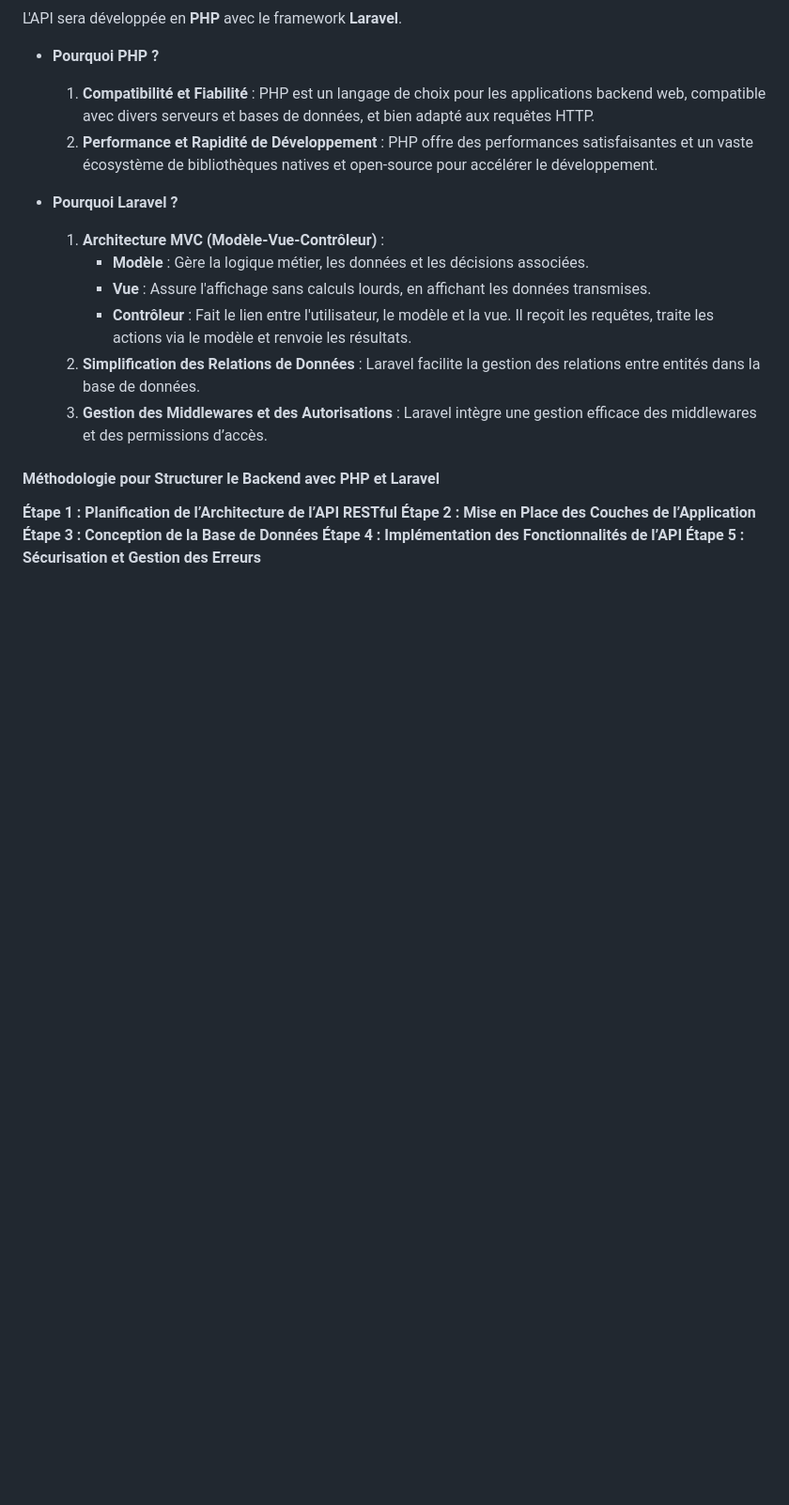
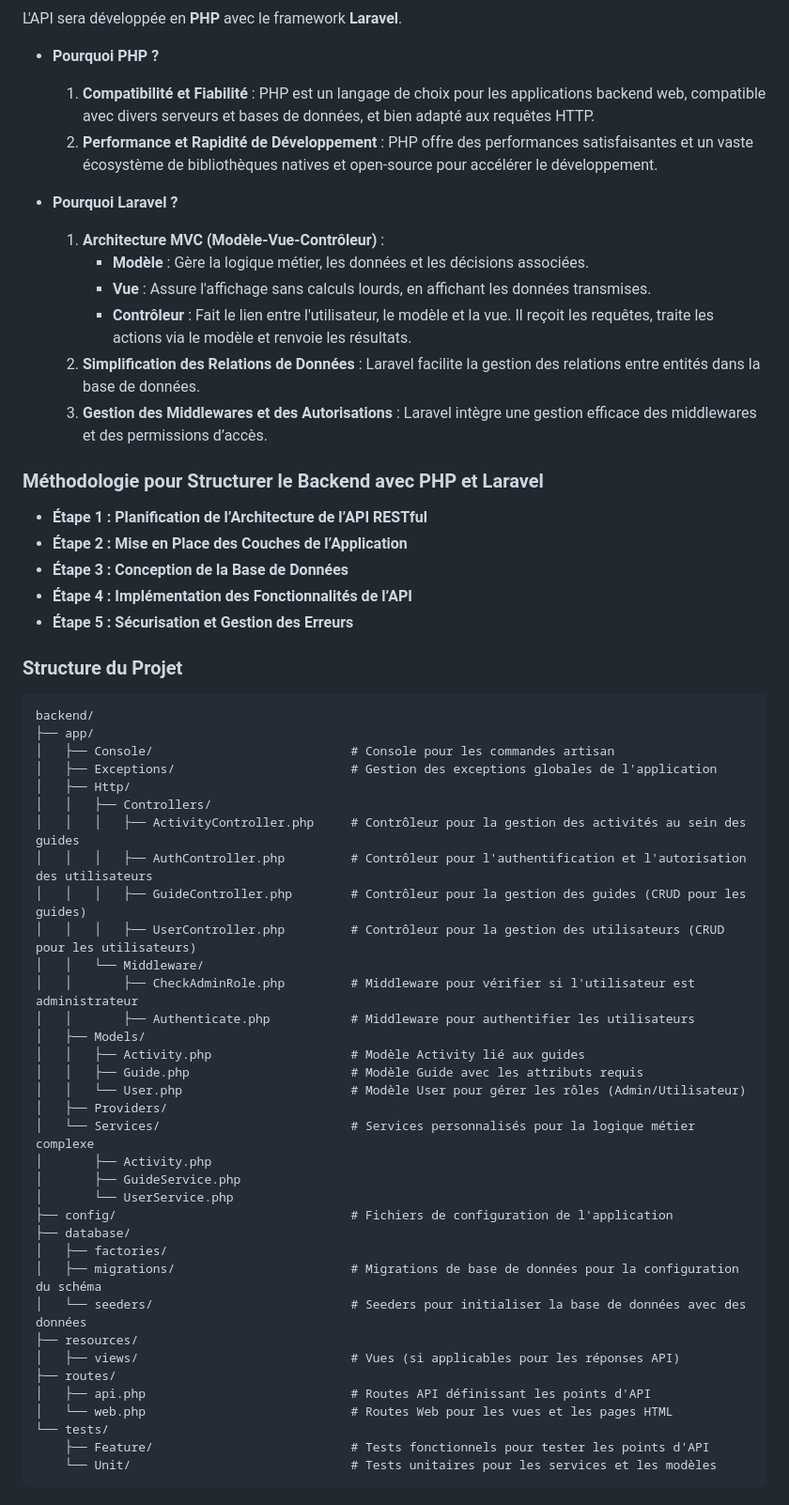
Before and after one commit to pvirault/Test_Technique_Henri_Trip, a Markdown page: README.md, the part around one of its changes. Shown at 94% size. GitHub-like rendering; blank space fills up the shorter version.

Commit message:
docs: add project structure for backend

````diff
--- a/README.md
+++ b/README.md
@@ -137,10 +137,49 @@ L'API sera développée en **PHP** avec le framework **Laravel**.
   2. **Simplification des Relations de Données** : Laravel facilite la gestion des relations entre entités dans la base de données.
   3. **Gestion des Middlewares et des Autorisations** : Laravel intègre une gestion efficace des middlewares et des permissions d’accès.
 
-#### Méthodologie pour Structurer le Backend avec PHP et Laravel
+### Méthodologie pour Structurer le Backend avec PHP et Laravel
 
-  **Étape 1 : Planification de l’Architecture de l’API RESTful**
-  **Étape 2 : Mise en Place des Couches de l’Application**
-  **Étape 3 : Conception de la Base de Données**
-  **Étape 4 : Implémentation des Fonctionnalités de l’API**
-  **Étape 5 : Sécurisation et Gestion des Erreurs**
+  - **Étape 1 : Planification de l’Architecture de l’API RESTful**
+  - **Étape 2 : Mise en Place des Couches de l’Application**
+  - **Étape 3 : Conception de la Base de Données**
+  - **Étape 4 : Implémentation des Fonctionnalités de l’API**
+  - **Étape 5 : Sécurisation et Gestion des Erreurs**
+
+### Structure du Projet
+```plaintext
+backend/
+├── app/
+│   ├── Console/                           # Console pour les commandes artisan
+│   ├── Exceptions/                        # Gestion des exceptions globales de l'application
+│   ├── Http/
+│   │   ├── Controllers/
+│   │   │   ├── ActivityController.php     # Contrôleur pour la gestion des activités au sein des guides
+│   │   │   ├── AuthController.php         # Contrôleur pour l'authentification et l'autorisation des utilisateurs
+│   │   │   ├── GuideController.php        # Contrôleur pour la gestion des guides (CRUD pour les guides)
+│   │   │   ├── UserController.php         # Contrôleur pour la gestion des utilisateurs (CRUD pour les utilisateurs)
+│   │   └── Middleware/
+│   │       ├── CheckAdminRole.php         # Middleware pour vérifier si l'utilisateur est administrateur
+│   │       ├── Authenticate.php           # Middleware pour authentifier les utilisateurs
+│   ├── Models/
+│   │   ├── Activity.php                   # Modèle Activity lié aux guides
+│   │   ├── Guide.php                      # Modèle Guide avec les attributs requis
+│   │   └── User.php                       # Modèle User pour gérer les rôles (Admin/Utilisateur)
+│   ├── Providers/
+│   └── Services/                          # Services personnalisés pour la logique métier complexe
+│       ├── Activity.php
+│       ├── GuideService.php
+│       └── UserService.php
+├── config/                                # Fichiers de configuration de l'application
+├── database/
+│   ├── factories/
+│   ├── migrations/                        # Migrations de base de données pour la configuration du schéma
+│   └── seeders/                           # Seeders pour initialiser la base de données avec des données
+├── resources/
+│   ├── views/                             # Vues (si applicables pour les réponses API)
+├── routes/
+│   ├── api.php                            # Routes API définissant les points d'API
+│   └── web.php                            # Routes Web pour les vues et les pages HTML
+└── tests/
+    ├── Feature/                           # Tests fonctionnels pour tester les points d'API
+    └── Unit/                              # Tests unitaires pour les services et les modèles
+```
````
Also changed, not shown: other parts of README.md (+1 -1 lines).
